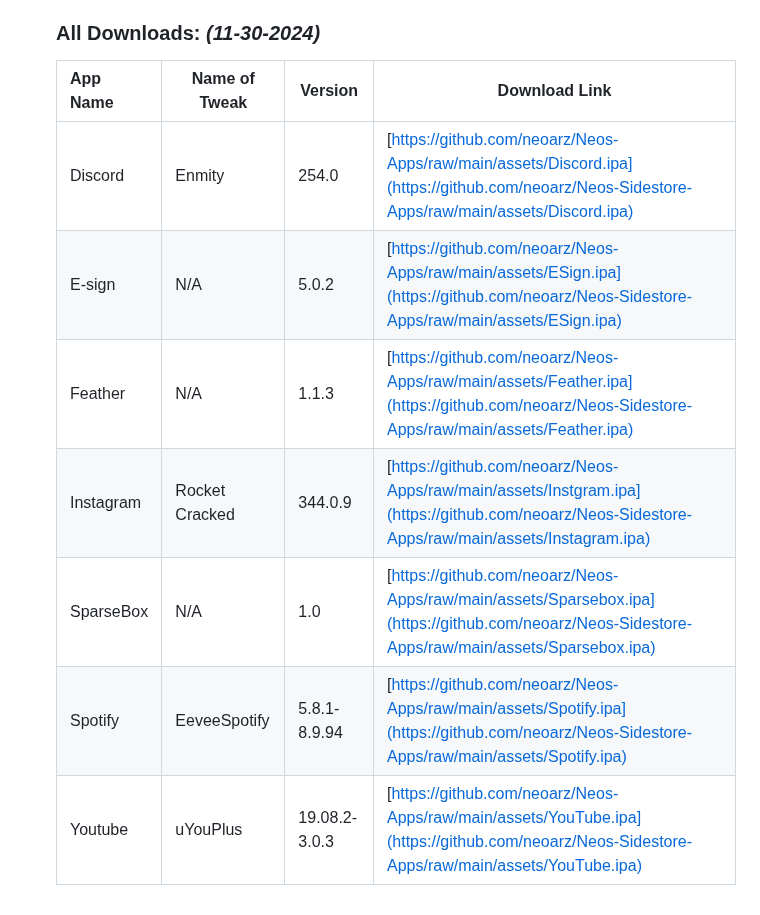
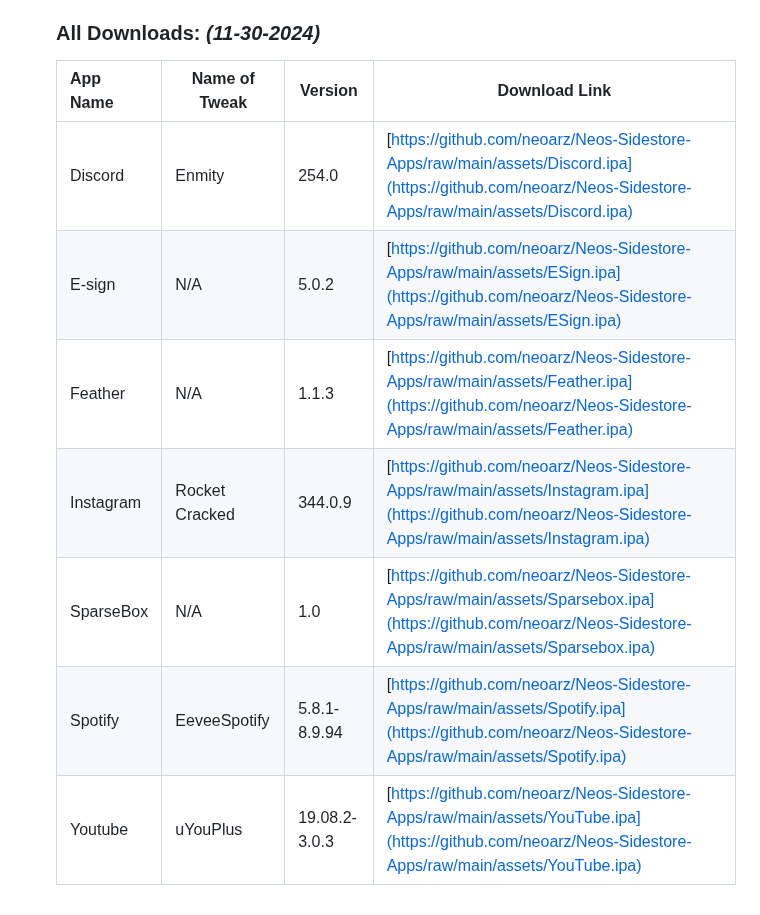
Before and after one commit to neoarz/Neos-Sidestore-Apps, a Markdown page: README.md, the part around the change. GitHub-like rendering.

```diff
--- a/README.md
+++ b/README.md
@@ -26,10 +26,10 @@ In addtion, most, if not all apps, are made for higher ios versions **17.0+** du
 
     | App Name | Name of Tweak | Version |Download Link |
     |:------------------|---------------|------------|----------|
-    | Discord | Enmity | 254.0 |[https://github.com/neoarz/Neos-Apps/raw/main/assets/Discord.ipa](https://github.com/neoarz/Neos-Sidestore-Apps/raw/main/assets/Discord.ipa) |
-    | E-sign | N/A | 5.0.2 | [https://github.com/neoarz/Neos-Apps/raw/main/assets/ESign.ipa](https://github.com/neoarz/Neos-Sidestore-Apps/raw/main/assets/ESign.ipa) |
-    | Feather | N/A | 1.1.3 | [https://github.com/neoarz/Neos-Apps/raw/main/assets/Feather.ipa](https://github.com/neoarz/Neos-Sidestore-Apps/raw/main/assets/Feather.ipa) |
-    | Instagram | Rocket Cracked | 344.0.9 | [https://github.com/neoarz/Neos-Apps/raw/main/assets/Instgram.ipa](https://github.com/neoarz/Neos-Sidestore-Apps/raw/main/assets/Instagram.ipa) |
-    | SparseBox | N/A | 1.0 | [https://github.com/neoarz/Neos-Apps/raw/main/assets/Sparsebox.ipa](https://github.com/neoarz/Neos-Sidestore-Apps/raw/main/assets/Sparsebox.ipa) |
-    | Spotify | EeveeSpotify | 5.8.1-8.9.94 | [https://github.com/neoarz/Neos-Apps/raw/main/assets/Spotify.ipa](https://github.com/neoarz/Neos-Sidestore-Apps/raw/main/assets/Spotify.ipa) |
-    | Youtube | uYouPlus | 19.08.2-3.0.3 | [https://github.com/neoarz/Neos-Apps/raw/main/assets/YouTube.ipa](https://github.com/neoarz/Neos-Sidestore-Apps/raw/main/assets/YouTube.ipa) |
+    | Discord | Enmity | 254.0 |[https://github.com/neoarz/Neos-Sidestore-Apps/raw/main/assets/Discord.ipa](https://github.com/neoarz/Neos-Sidestore-Apps/raw/main/assets/Discord.ipa) |
+    | E-sign | N/A | 5.0.2 | [https://github.com/neoarz/Neos-Sidestore-Apps/raw/main/assets/ESign.ipa](https://github.com/neoarz/Neos-Sidestore-Apps/raw/main/assets/ESign.ipa) |
+    | Feather | N/A | 1.1.3 | [https://github.com/neoarz/Neos-Sidestore-Apps/raw/main/assets/Feather.ipa](https://github.com/neoarz/Neos-Sidestore-Apps/raw/main/assets/Feather.ipa) |
+    | Instagram | Rocket Cracked | 344.0.9 | [https://github.com/neoarz/Neos-Sidestore-Apps/raw/main/assets/Instagram.ipa](https://github.com/neoarz/Neos-Sidestore-Apps/raw/main/assets/Instagram.ipa) |
+    | SparseBox | N/A | 1.0 | [https://github.com/neoarz/Neos-Sidestore-Apps/raw/main/assets/Sparsebox.ipa](https://github.com/neoarz/Neos-Sidestore-Apps/raw/main/assets/Sparsebox.ipa) |
+    | Spotify | EeveeSpotify | 5.8.1-8.9.94 | [https://github.com/neoarz/Neos-Sidestore-Apps/raw/main/assets/Spotify.ipa](https://github.com/neoarz/Neos-Sidestore-Apps/raw/main/assets/Spotify.ipa) |
+    | Youtube | uYouPlus | 19.08.2-3.0.3 | [https://github.com/neoarz/Neos-Sidestore-Apps/raw/main/assets/YouTube.ipa](https://github.com/neoarz/Neos-Sidestore-Apps/raw/main/assets/YouTube.ipa) |
```
